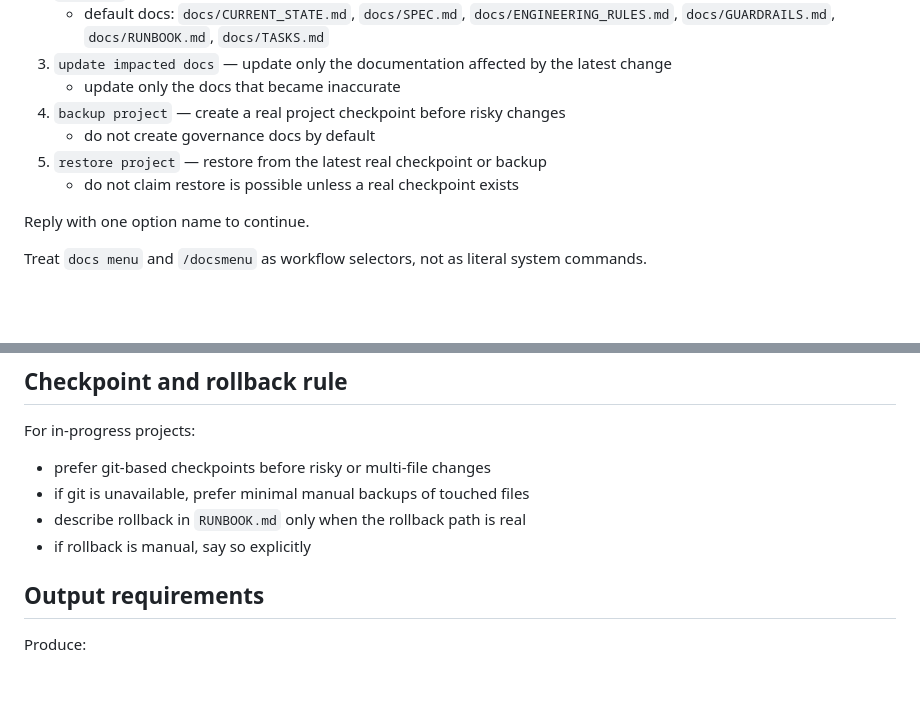
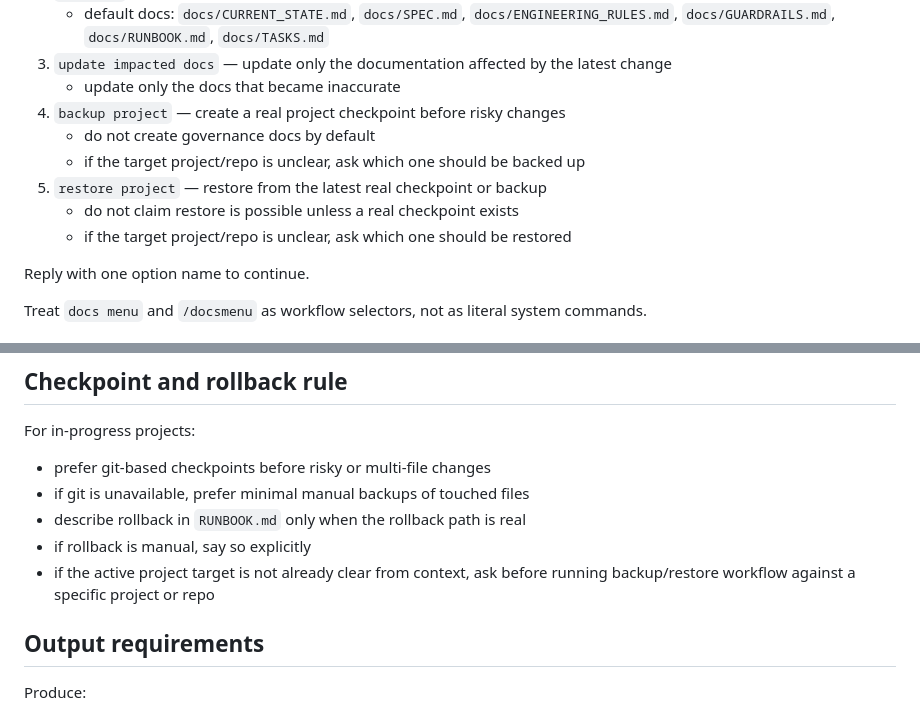
Before and after one commit to wnjnrwinston/project-governance-docs, a Markdown page: source/project-governance-docs/SKILL.md, 2 parts joined by grey strips. Rendered like a GitHub page; blank space fills up the shorter version.

```diff
--- a/source/project-governance-docs/SKILL.md
+++ b/source/project-governance-docs/SKILL.md
@@ -29,8 +29,10 @@ Choose one:
    - update only the docs that became inaccurate
 4. `backup project` — create a real project checkpoint before risky changes
    - do not create governance docs by default
+   - if the target project/repo is unclear, ask which one should be backed up
 5. `restore project` — restore from the latest real checkpoint or backup
    - do not claim restore is possible unless a real checkpoint exists
+   - if the target project/repo is unclear, ask which one should be restored
 
 Reply with one option name to continue.
 
@@ -198,6 +200,7 @@ For in-progress projects:
 - if git is unavailable, prefer minimal manual backups of touched files
 - describe rollback in `RUNBOOK.md` only when the rollback path is real
 - if rollback is manual, say so explicitly
+- if the active project target is not already clear from context, ask before running backup/restore workflow against a specific project or repo
 
 ## Output requirements
 
```
Also changed, not shown: README.md (+4 -2 lines).
